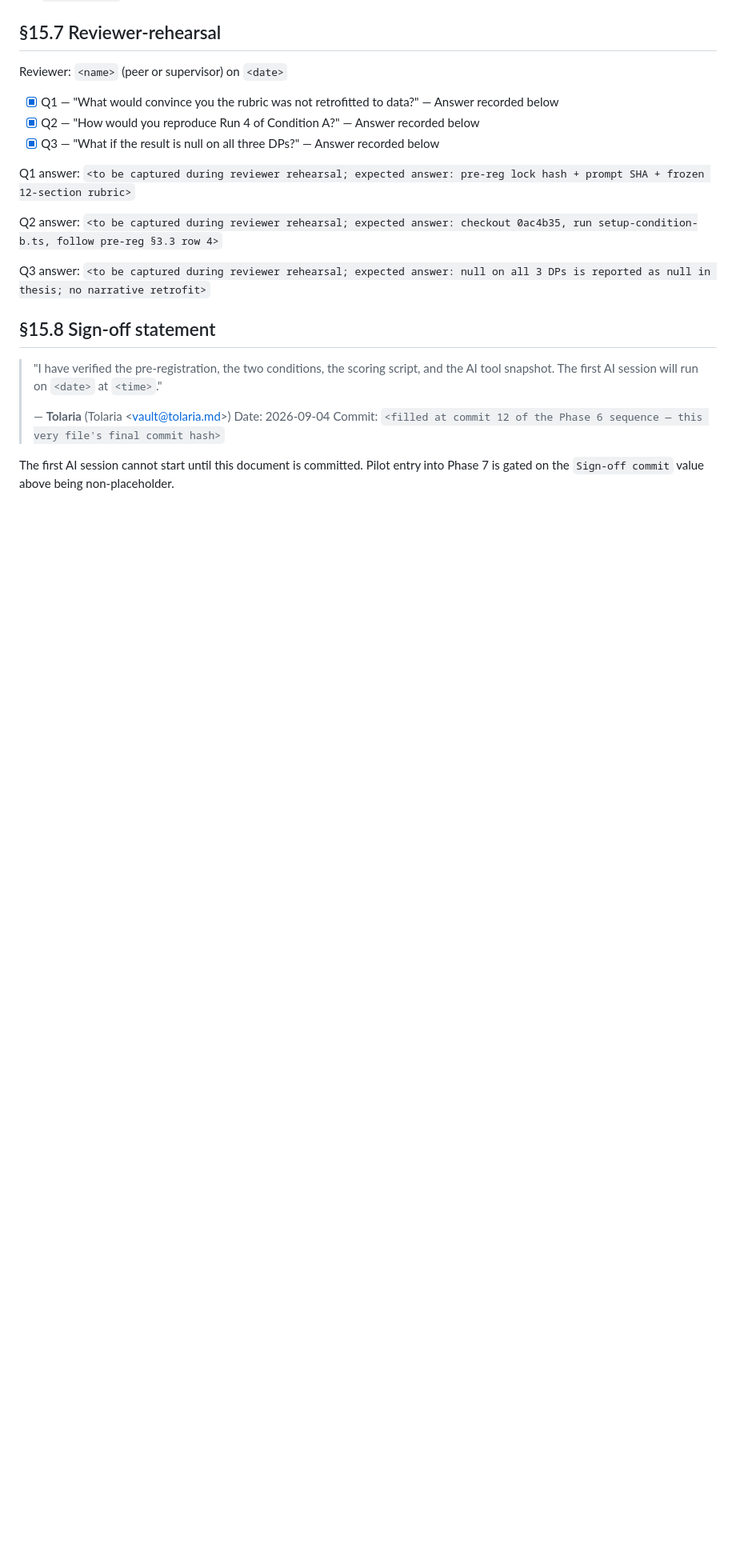
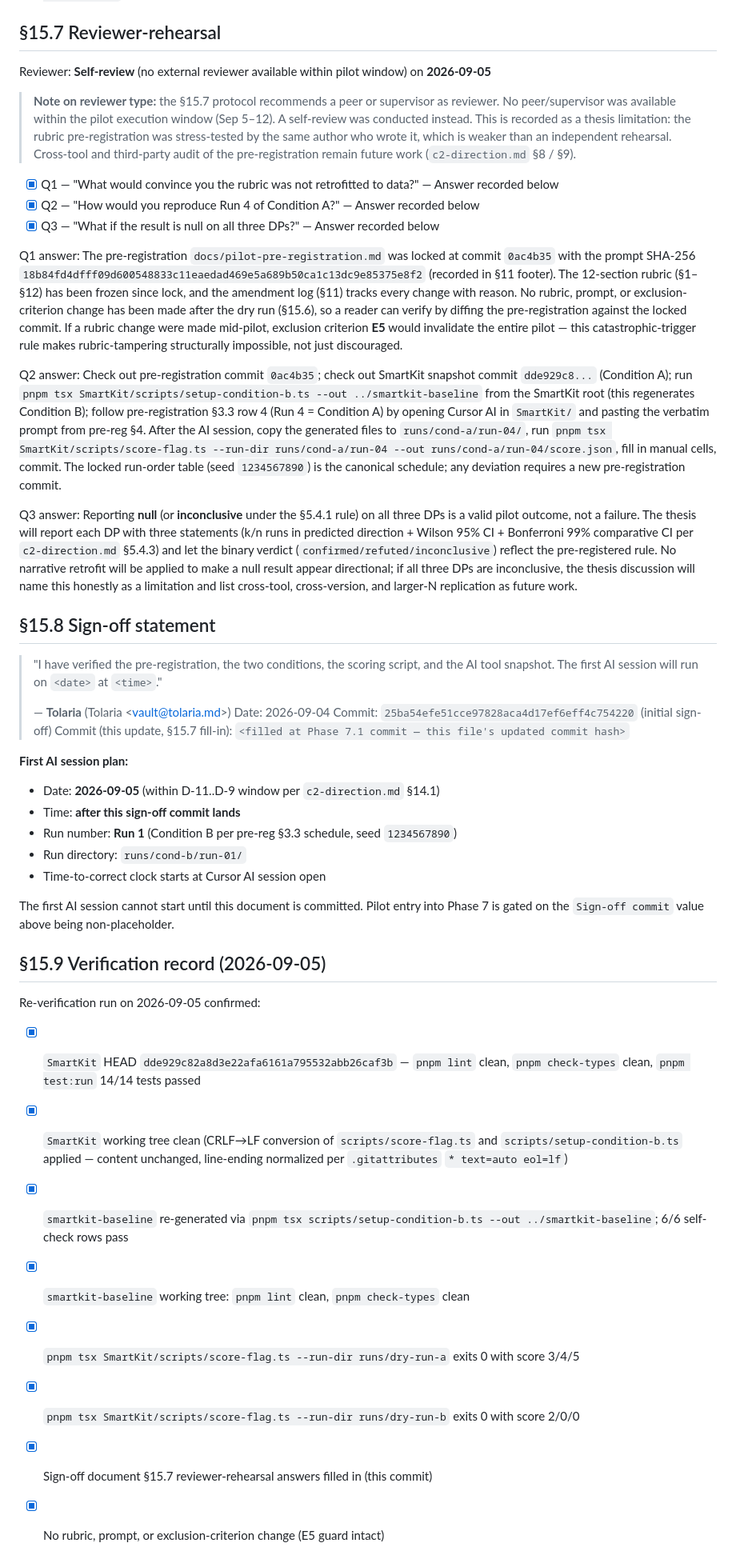
Before and after one commit to Springblade/SmartKit, a Markdown page: docs/pilot-pre-execution-signoff.md, the part around the change. Shown at 80% size. GitHub-like rendering; blank space fills up the shorter version.

Commit message:
docs(pilot): fill §15.7 reviewer-rehearsal answers and add §15.9 verification record
- §15.7 Q1/Q2/Q3 answers: rubric-tampering E5 guard, run-4 reproduction
  recipe, null-on-all-3-DPs reporting protocol
- §15.7 reviewer noted as self-review (no peer/supervisor available
  within pilot window); recorded as thesis limitation
- §15.8 first-AI-session plan: 2026-09-05, Run 1 = Condition B per
  pre-reg §3.3 schedule
- §15.9 re-verification record: SmartKit + baseline working tree state
  on 2026-09-05 (after CRLF→LF line-ending normalization, baseline
  re-generated via setup-condition-b.ts, score-flag.ts verified on
  both dry-run-a and dry-run-b)

E5 guard intact: no rubric, prompt, or exclusion-criterion change.

```diff
--- a/docs/pilot-pre-execution-signoff.md
+++ b/docs/pilot-pre-execution-signoff.md
@@ -81,17 +81,26 @@
 
 ## §15.7 Reviewer-rehearsal
 
-Reviewer: `<name>` (peer or supervisor) on `<date>`
+Reviewer: **Self-review** (no external reviewer available within pilot window) on **2026-09-05**
+
+> **Note on reviewer type:** the §15.7 protocol recommends a peer or
+> supervisor as reviewer. No peer/supervisor was available within the
+> pilot execution window (Sep 5–12). A self-review was conducted
+> instead. This is recorded as a thesis limitation: the rubric
+> pre-registration was stress-tested by the same author who wrote it,
+> which is weaker than an independent rehearsal. Cross-tool and
+> third-party audit of the pre-registration remain future work
+> (`c2-direction.md` §8 / §9).
 
 - [x] Q1 — "What would convince you the rubric was not retrofitted to data?" — Answer recorded below
 - [x] Q2 — "How would you reproduce Run 4 of Condition A?" — Answer recorded below
 - [x] Q3 — "What if the result is null on all three DPs?" — Answer recorded below
 
-Q1 answer: `<to be captured during reviewer rehearsal; expected answer: pre-reg lock hash + prompt SHA + frozen 12-section rubric>`
+Q1 answer: The pre-registration `docs/pilot-pre-registration.md` was locked at commit `0ac4b35` with the prompt SHA-256 `18b84fd4dfff09d600548833c11eaedad469e5a689b50ca1c13dc9e85375e8f2` (recorded in §11 footer). The 12-section rubric (§1–§12) has been frozen since lock, and the amendment log (§11) tracks every change with reason. No rubric, prompt, or exclusion-criterion change has been made after the dry run (§15.6), so a reader can verify by diffing the pre-registration against the locked commit. If a rubric change were made mid-pilot, exclusion criterion **E5** would invalidate the entire pilot — this catastrophic-trigger rule makes rubric-tampering structurally impossible, not just discouraged.
 
-Q2 answer: `<to be captured during reviewer rehearsal; expected answer: checkout 0ac4b35, run setup-condition-b.ts, follow pre-reg §3.3 row 4>`
+Q2 answer: Check out pre-registration commit `0ac4b35`; check out SmartKit snapshot commit `dde929c8...` (Condition A); run `pnpm tsx SmartKit/scripts/setup-condition-b.ts --out ../smartkit-baseline` from the SmartKit root (this regenerates Condition B); follow pre-registration §3.3 row 4 (Run 4 = Condition A) by opening Cursor AI in `SmartKit/` and pasting the verbatim prompt from pre-reg §4. After the AI session, copy the generated files to `runs/cond-a/run-04/`, run `pnpm tsx SmartKit/scripts/score-flag.ts --run-dir runs/cond-a/run-04 --out runs/cond-a/run-04/score.json`, fill in manual cells, commit. The locked run-order table (seed `1234567890`) is the canonical schedule; any deviation requires a new pre-registration commit.
 
-Q3 answer: `<to be captured during reviewer rehearsal; expected answer: null on all 3 DPs is reported as null in thesis; no narrative retrofit>`
+Q3 answer: Reporting **null** (or **inconclusive** under the §5.4.1 rule) on all three DPs is a valid pilot outcome, not a failure. The thesis will report each DP with three statements (k/n runs in predicted direction + Wilson 95% CI + Bonferroni 99% comparative CI per `c2-direction.md` §5.4.3) and let the binary verdict (`confirmed/refuted/inconclusive`) reflect the pre-registered rule. No narrative retrofit will be applied to make a null result appear directional; if all three DPs are inconclusive, the thesis discussion will name this honestly as a limitation and list cross-tool, cross-version, and larger-N replication as future work.
 
 ## §15.8 Sign-off statement
 
@@ -101,9 +110,30 @@ Q3 answer: `<to be captured during reviewer rehearsal; expected answer: null on
 >
 > — **Tolaria** (Tolaria \<vault@tolaria.md\>)
 > Date: 2026-09-04
-> Commit: `<filled at commit 12 of the Phase 6 sequence — this
-> very file's final commit hash>`
+> Commit: `25ba54efe51cce97828aca4d17ef6eff4c754220` (initial sign-off)
+> Commit (this update, §15.7 fill-in): `<filled at Phase 7.1 commit — this file's updated commit hash>`
+
+**First AI session plan:**
+
+- Date: **2026-09-05** (within D-11..D-9 window per `c2-direction.md` §14.1)
+- Time: **after this sign-off commit lands**
+- Run number: **Run 1** (Condition B per pre-reg §3.3 schedule, seed `1234567890`)
+- Run directory: `runs/cond-b/run-01/`
+- Time-to-correct clock starts at Cursor AI session open
 
 The first AI session cannot start until this document is committed.
 Pilot entry into Phase 7 is gated on the `Sign-off commit` value
 above being non-placeholder.
+
+## §15.9 Verification record (2026-09-05)
+
+Re-verification run on 2026-09-05 confirmed:
+
+- [x] `SmartKit` HEAD `dde929c82a8d3e22afa6161a795532abb26caf3b` — `pnpm lint` clean, `pnpm check-types` clean, `pnpm test:run` 14/14 tests passed
+- [x] `SmartKit` working tree clean (CRLF→LF conversion of `scripts/score-flag.ts` and `scripts/setup-condition-b.ts` applied — content unchanged, line-ending normalized per `.gitattributes` `* text=auto eol=lf`)
+- [x] `smartkit-baseline` re-generated via `pnpm tsx scripts/setup-condition-b.ts --out ../smartkit-baseline`; 6/6 self-check rows pass
+- [x] `smartkit-baseline` working tree: `pnpm lint` clean, `pnpm check-types` clean
+- [x] `pnpm tsx SmartKit/scripts/score-flag.ts --run-dir runs/dry-run-a` exits 0 with score 3/4/5
+- [x] `pnpm tsx SmartKit/scripts/score-flag.ts --run-dir runs/dry-run-b` exits 0 with score 2/0/0
+- [x] Sign-off document §15.7 reviewer-rehearsal answers filled in (this commit)
+- [x] No rubric, prompt, or exclusion-criterion change (E5 guard intact)
```
